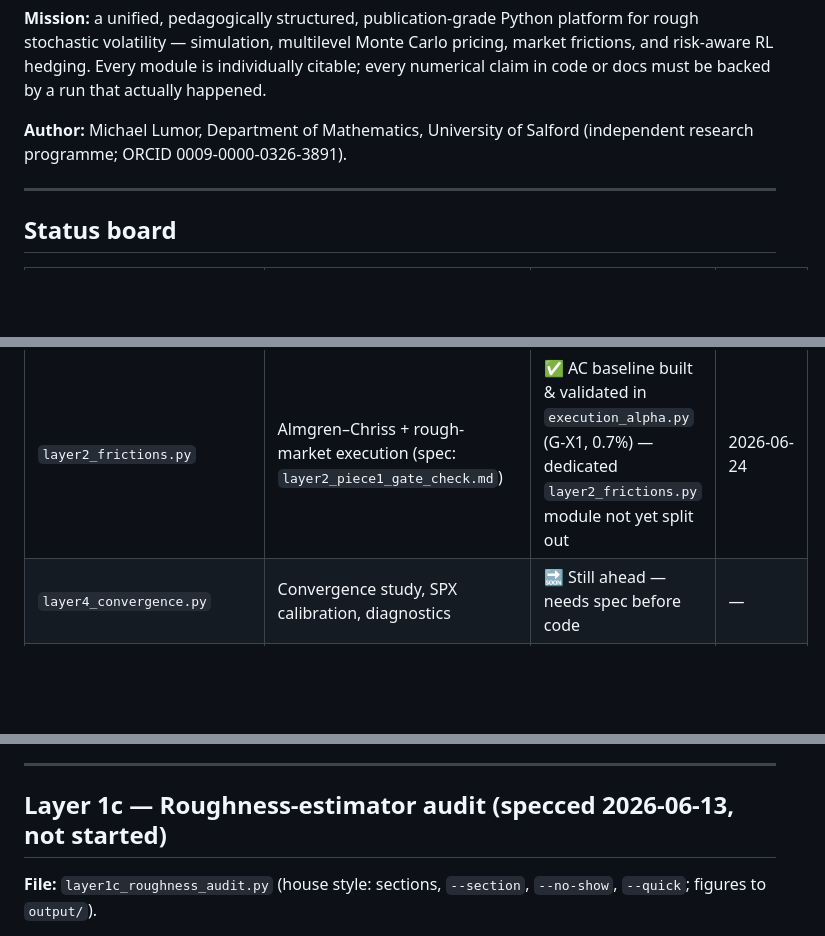
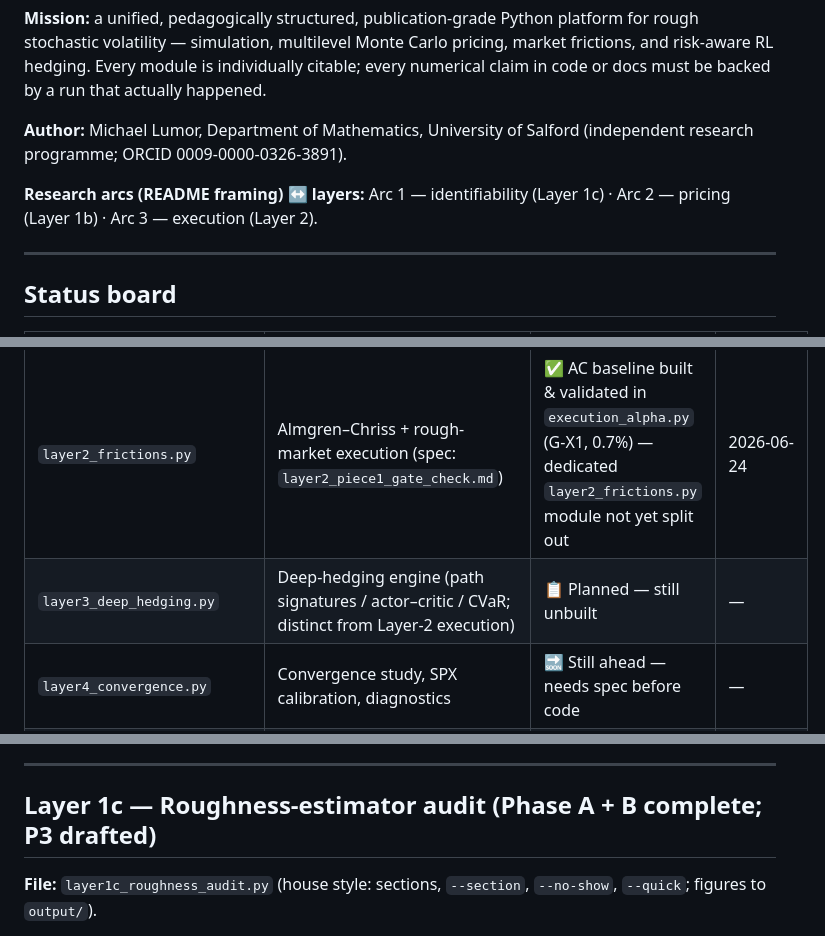
Before and after one commit to Michaellumor/roughvollab, a Markdown page: ROADMAP.md, 3 parts joined by grey strips. Drawn GitHub-style; blank space fills up the shorter version.

```diff
--- a/ROADMAP.md
+++ b/ROADMAP.md
@@ -21,6 +21,9 @@ by a run that actually happened.
 **Author:** Michael Lumor, Department of Mathematics, University of Salford
 (independent research programme; ORCID 0009-0000-0326-3891).
 
+**Research arcs (README framing) ↔ layers:** Arc 1 — identifiability (Layer 1c) ·
+Arc 2 — pricing (Layer 1b) · Arc 3 — execution (Layer 2).
+
 ---
 
 ## Status board
@@ -40,5 +43,6 @@ by a run that actually happened.
 | `execution_alpha.py` | Execution env (rough-Bergomi) + Almgren–Chriss + naive baselines (G-X1) | ✅ Phase 0 validated | 2026-06-24 |
 | `execution_alpha_phase1.py` | Execution kill-switch probe — causal vol-reactive heuristic | ✅ Phase 1 — kill-switch fired (negative) | 2026-06-24 |
 | `layer2_frictions.py` | Almgren–Chriss + rough-market execution (spec: `layer2_piece1_gate_check.md`) | ✅ AC baseline built & validated in `execution_alpha.py` (G-X1, 0.7%) — dedicated `layer2_frictions.py` module not yet split out | 2026-06-24 |
+| `layer3_deep_hedging.py` | Deep-hedging engine (path signatures / actor–critic / CVaR; distinct from Layer-2 execution) | 📋 Planned — still unbuilt | — |
 | `layer4_convergence.py` | Convergence study, SPX calibration, diagnostics | 🔜 Still ahead — needs spec before code | — |
 | `docs/gate_checks/` | Gate-check specs + recorded verdicts (index) | ✅ living | 2026-06-26 |
@@ -135,7 +139,7 @@ real-world regime).
 
 ---
 
-## Layer 1c — Roughness-estimator audit (specced 2026-06-13, not started)
+## Layer 1c — Roughness-estimator audit (Phase A + B complete; P3 drafted)
 
 **File:** `layer1c_roughness_audit.py` (house style: sections, `--section`,
 `--no-show`, `--quick`; figures to `output/`).
```
Also changed, not shown: other parts of ROADMAP.md (+25 -9 lines).
